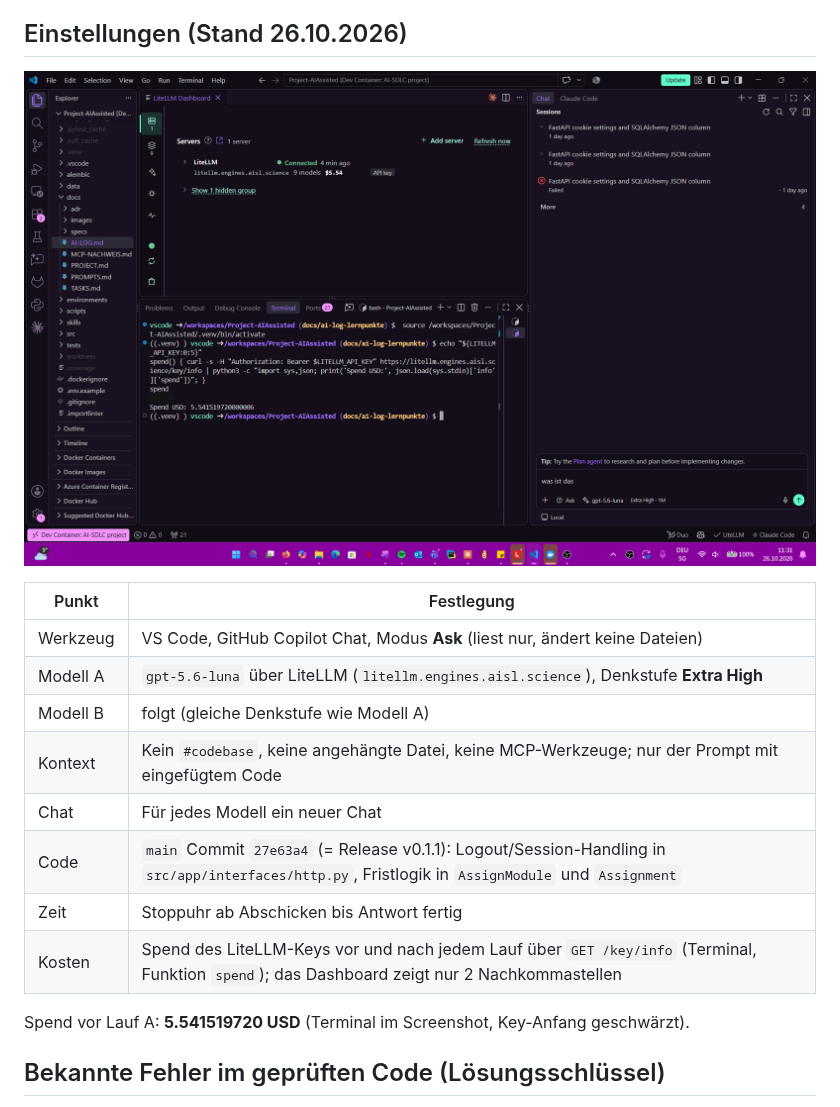
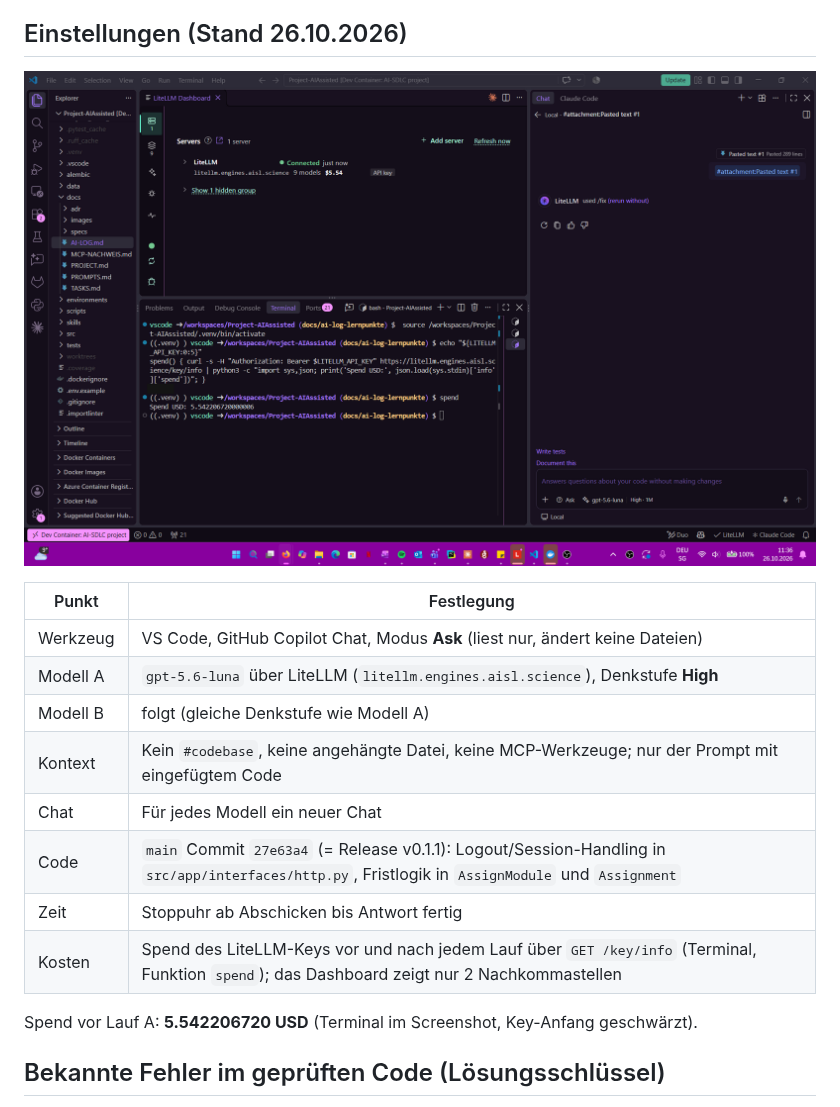
Before and after one commit to sibslusi/Project-AIAssisted, a Markdown page: docs/MODELLVERGLEICH.md, the part around one of its changes. Drawn GitHub-style; pictures changed too: docs/images/modellvergleich-1-einstellungen.png.

Commit message:
docs: Screenshot Einstellungen mit aktuellem Spend ersetzen
Co-Authored-By: Claude Opus 5.5 (1M context) <noreply@anthropic.com>
Claude-Session: https://claude.ai/code/session_01G6QDtVTy8UWjEbAJySs5MG

```diff
--- a/docs/MODELLVERGLEICH.md
+++ b/docs/MODELLVERGLEICH.md
@@ -10,7 +10,7 @@ begründen (Qualität, Zeit, Kosten).
 | Punkt | Festlegung |
 |---|---|
 | Werkzeug | VS Code, GitHub Copilot Chat, Modus **Ask** (liest nur, ändert keine Dateien) |
-| Modell A | `gpt-5.6-luna` über LiteLLM (`litellm.engines.aisl.science`), Denkstufe **Extra High** |
+| Modell A | `gpt-5.6-luna` über LiteLLM (`litellm.engines.aisl.science`), Denkstufe **High** |
 | Modell B | folgt (gleiche Denkstufe wie Modell A) |
 | Kontext | Kein `#codebase`, keine angehängte Datei, keine MCP-Werkzeuge; nur der Prompt mit eingefügtem Code |
 | Chat | Für jedes Modell ein neuer Chat |
@@ -18,7 +18,7 @@ begründen (Qualität, Zeit, Kosten).
 | Zeit | Stoppuhr ab Abschicken bis Antwort fertig |
 | Kosten | Spend des LiteLLM-Keys vor und nach jedem Lauf über `GET /key/info` (Terminal, Funktion `spend`); das Dashboard zeigt nur 2 Nachkommastellen |
 
-Spend vor Lauf A: **5.541519720 USD** (Terminal im Screenshot, Key-Anfang geschwärzt).
+Spend vor Lauf A: **5.542206720 USD** (Terminal im Screenshot, Key-Anfang geschwärzt).
 
 ## Bekannte Fehler im geprüften Code (Lösungsschlüssel)
 
```
Also changed, not shown: other parts of docs/MODELLVERGLEICH.md (+1 -1 lines).
